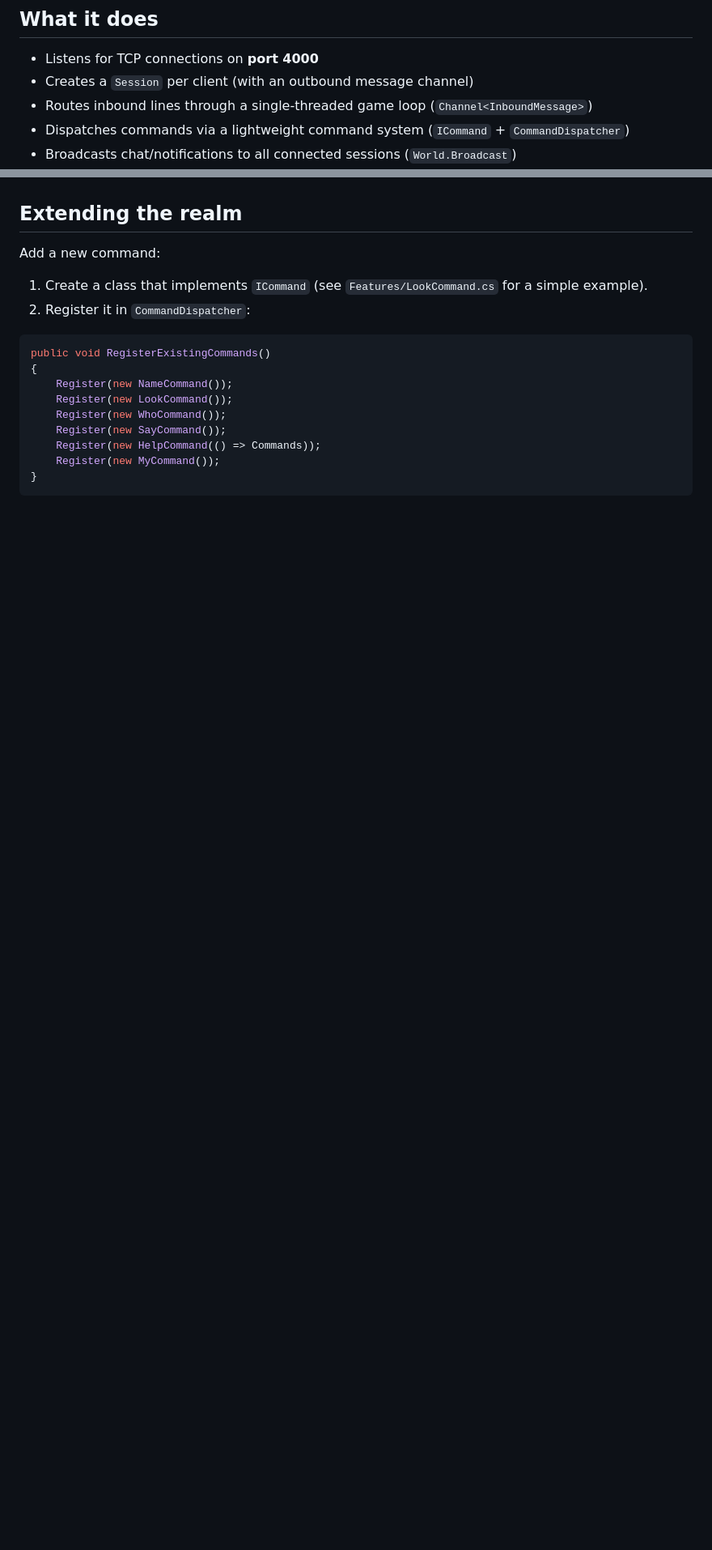
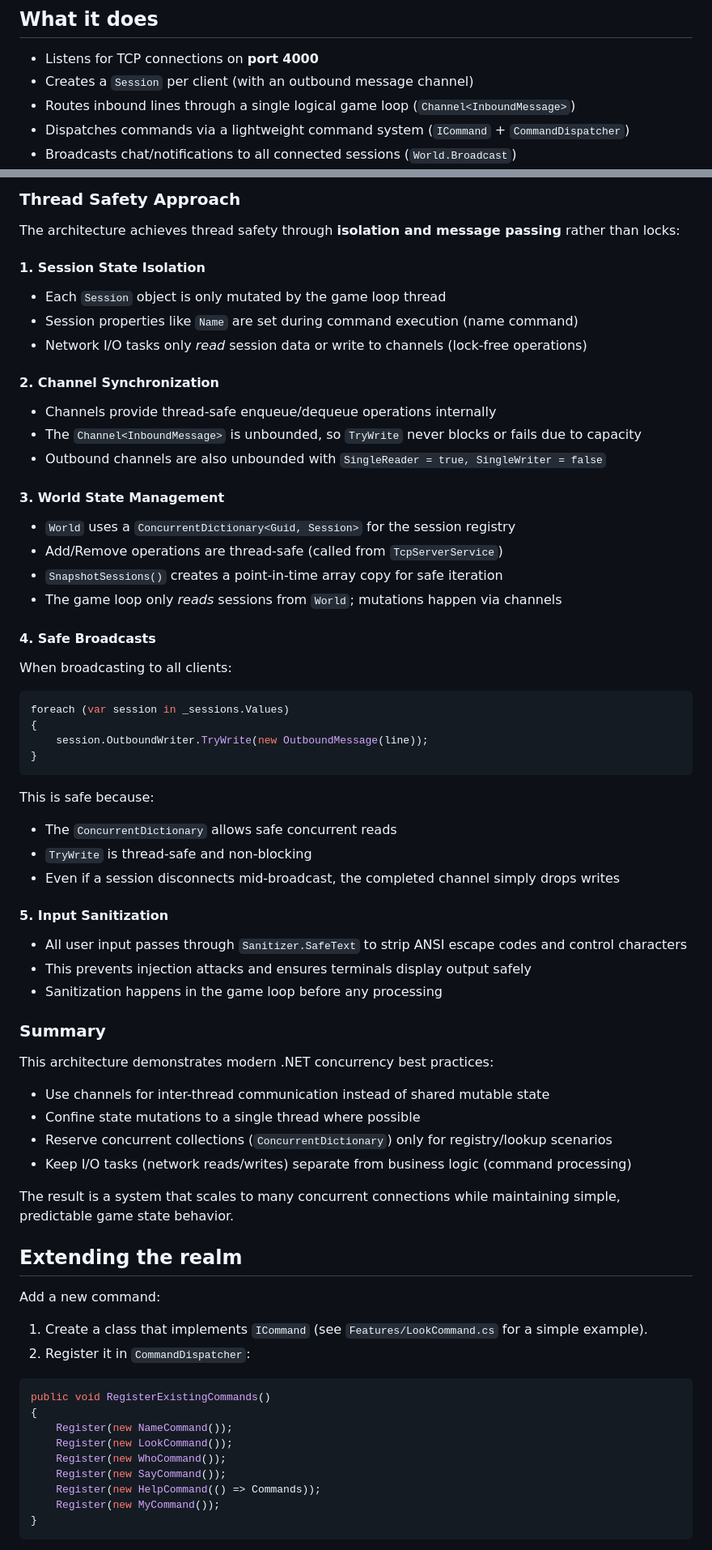
Before and after one commit to TubaMirabilis/TheFracturedRealm, a Markdown page: README.md, 2 parts joined by grey strips. Shown at 81% size. Drawn GitHub-style; blank space fills up the shorter version.

````diff
--- a/README.md
+++ b/README.md
@@ -8,7 +8,7 @@ This repo hosts a TCP server and a simple command loop where connected sessions
 
 - Listens for TCP connections on **port 4000**
 - Creates a `Session` per client (with an outbound message channel)
-- Routes inbound lines through a single-threaded game loop (`Channel<InboundMessage>`)
+- Routes inbound lines through a single logical game loop (`Channel<InboundMessage>`)
 - Dispatches commands via a lightweight command system (`ICommand` + `CommandDispatcher`)
 - Broadcasts chat/notifications to all connected sessions (`World.Broadcast`)
 - Provides a few starter commands:
@@ -105,3 +165,59 @@ help say
+### Thread Safety Approach
+
+The architecture achieves thread safety through **isolation and message passing** rather than locks:
+
+#### 1. Session State Isolation
+
+- Each `Session` object is only mutated by the game loop thread
+- Session properties like `Name` are set during command execution (name command)
+- Network I/O tasks only _read_ session data or write to channels (lock-free operations)
+
+#### 2. Channel Synchronization
+
+- Channels provide thread-safe enqueue/dequeue operations internally
+- The `Channel<InboundMessage>` is unbounded, so `TryWrite` never blocks or fails due to capacity
+- Outbound channels are also unbounded with `SingleReader = true, SingleWriter = false`
+
+#### 3. World State Management
+
+- `World` uses a `ConcurrentDictionary<Guid, Session>` for the session registry
+- Add/Remove operations are thread-safe (called from `TcpServerService`)
+- `SnapshotSessions()` creates a point-in-time array copy for safe iteration
+- The game loop only _reads_ sessions from `World`; mutations happen via channels
+
+#### 4. Safe Broadcasts
+
+When broadcasting to all clients:
+
+```csharp
+foreach (var session in _sessions.Values)
+{
+    session.OutboundWriter.TryWrite(new OutboundMessage(line));
+}
+```
+
+This is safe because:
+
+- The `ConcurrentDictionary` allows safe concurrent reads
+- `TryWrite` is thread-safe and non-blocking
+- Even if a session disconnects mid-broadcast, the completed channel simply drops writes
+
+#### 5. Input Sanitization
+
+- All user input passes through `Sanitizer.SafeText` to strip ANSI escape codes and control characters
+- This prevents injection attacks and ensures terminals display output safely
+- Sanitization happens in the game loop before any processing
+
+### Summary
+
+This architecture demonstrates modern .NET concurrency best practices:
+
+- Use channels for inter-thread communication instead of shared mutable state
+- Confine state mutations to a single thread where possible
+- Reserve concurrent collections (`ConcurrentDictionary`) only for registry/lookup scenarios
+- Keep I/O tasks (network reads/writes) separate from business logic (command processing)
+
+The result is a system that scales to many concurrent connections while maintaining simple, predictable game state behavior.
 
 ## Extending the realm
 
````
Also changed, not shown: other parts of README.md (+66 -6 lines).
